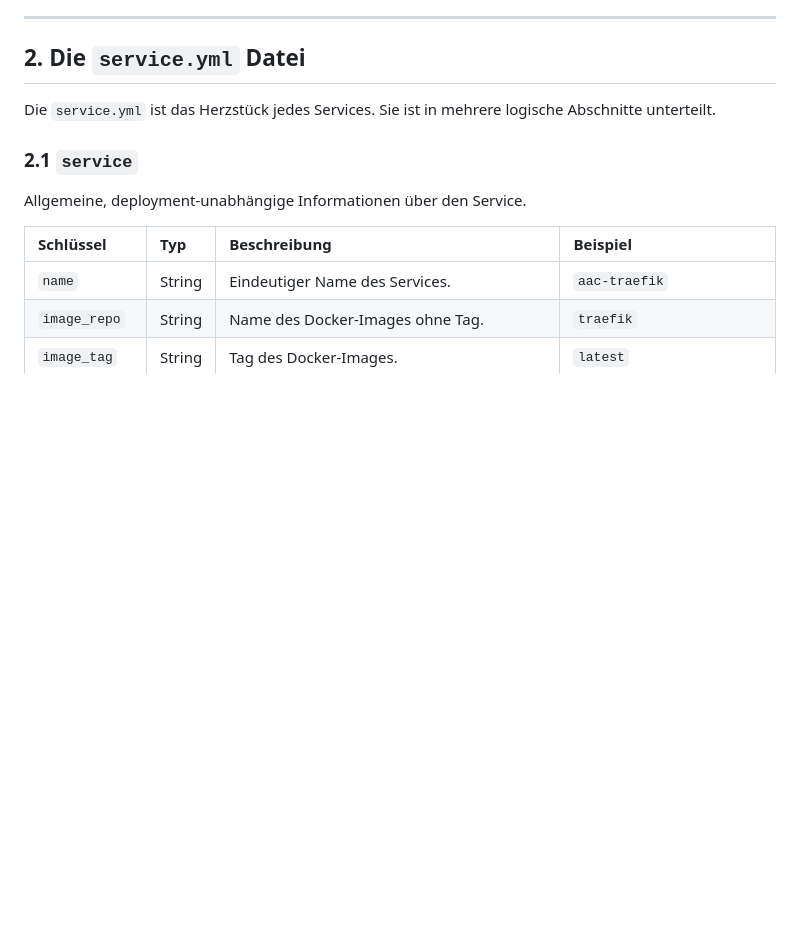
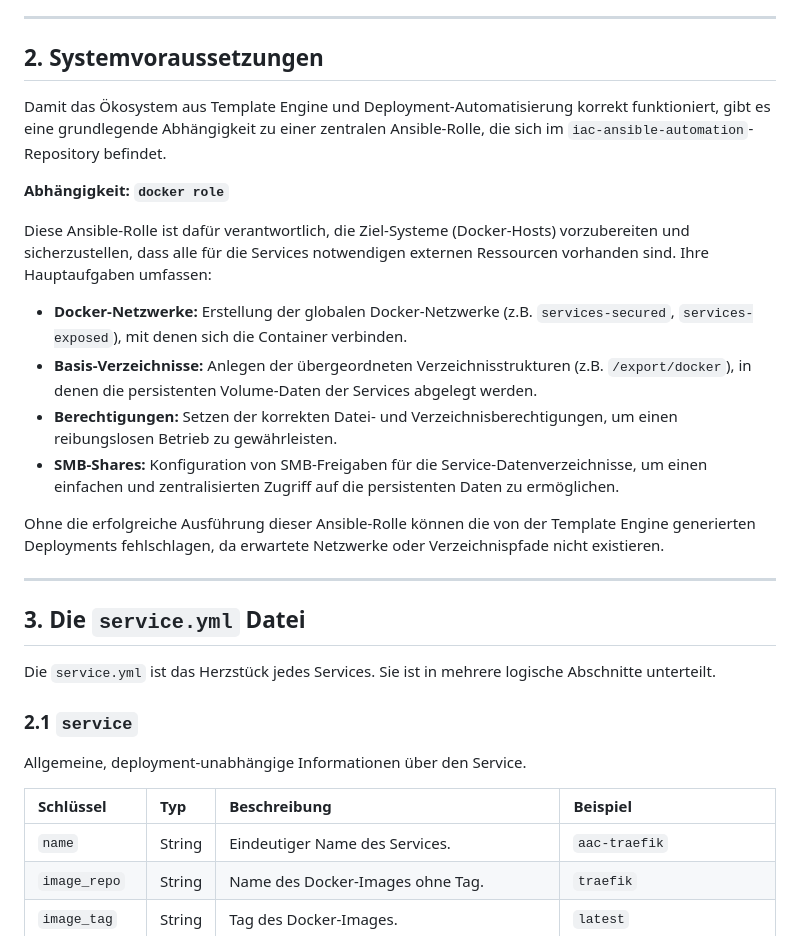
Before and after one commit to marvin1309/aac-template-engine, a Markdown page: documentation.md, the part around the change. Drawn GitHub-style; blank space fills up the shorter version.

```diff
--- a/documentation.md
+++ b/documentation.md
@@ -16,7 +16,24 @@ Aus dieser SSoT-Datei generiert eine CI/CD-Pipeline automatisch alle benötigten
 
 ---
 
-## 2. Die `service.yml` Datei
+## 2. Systemvoraussetzungen
+
+Damit das Ökosystem aus Template Engine und Deployment-Automatisierung korrekt funktioniert, gibt es eine grundlegende Abhängigkeit zu einer zentralen Ansible-Rolle, die sich im `iac-ansible-automation`-Repository befindet.
+
+**Abhängigkeit: `docker role`**
+
+Diese Ansible-Rolle ist dafür verantwortlich, die Ziel-Systeme (Docker-Hosts) vorzubereiten und sicherzustellen, dass alle für die Services notwendigen externen Ressourcen vorhanden sind. Ihre Hauptaufgaben umfassen:
+
+*   **Docker-Netzwerke:** Erstellung der globalen Docker-Netzwerke (z.B. `services-secured`, `services-exposed`), mit denen sich die Container verbinden.
+*   **Basis-Verzeichnisse:** Anlegen der übergeordneten Verzeichnisstrukturen (z.B. `/export/docker`), in denen die persistenten Volume-Daten der Services abgelegt werden.
+*   **Berechtigungen:** Setzen der korrekten Datei- und Verzeichnisberechtigungen, um einen reibungslosen Betrieb zu gewährleisten.
+*   **SMB-Shares:** Konfiguration von SMB-Freigaben für die Service-Datenverzeichnisse, um einen einfachen und zentralisierten Zugriff auf die persistenten Daten zu ermöglichen.
+
+Ohne die erfolgreiche Ausführung dieser Ansible-Rolle können die von der Template Engine generierten Deployments fehlschlagen, da erwartete Netzwerke oder Verzeichnispfade nicht existieren.
+
+---
+
+## 3. Die `service.yml` Datei
 
 Die `service.yml` ist das Herzstück jedes Services. Sie ist in mehrere logische Abschnitte unterteilt.
 
```
